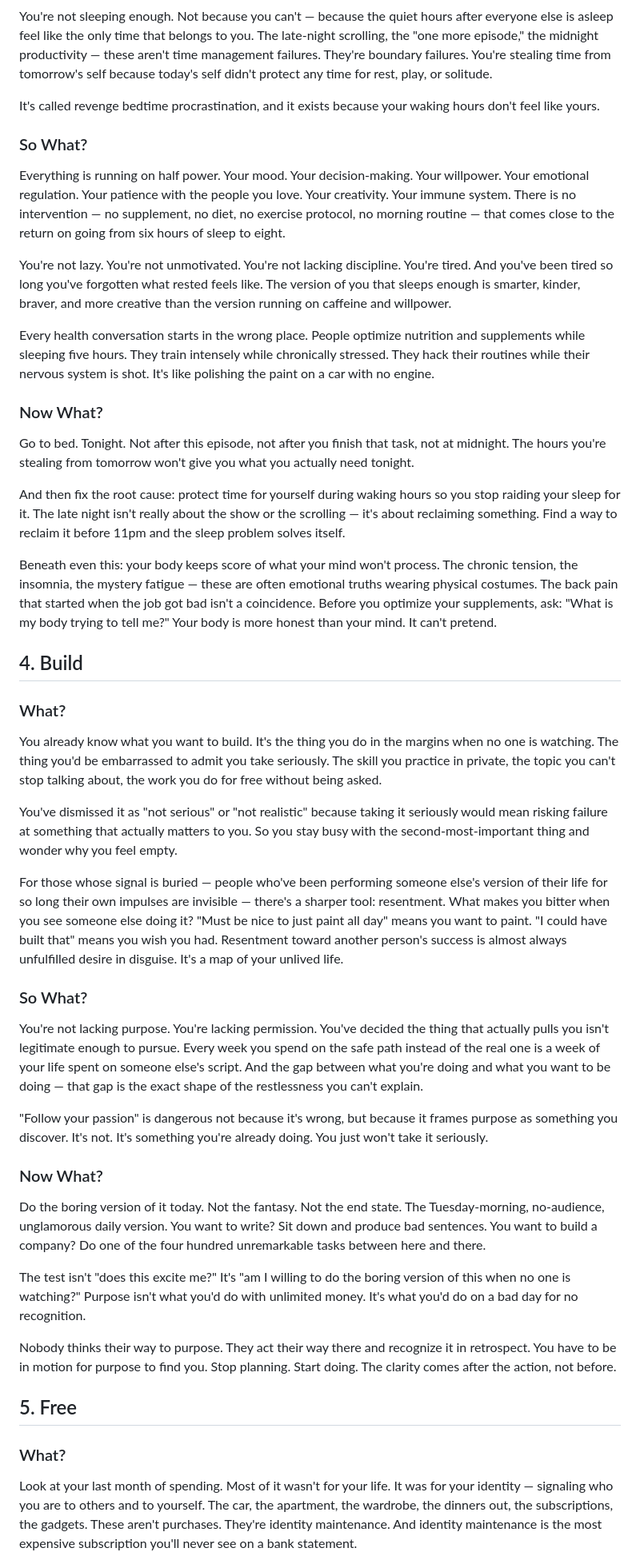
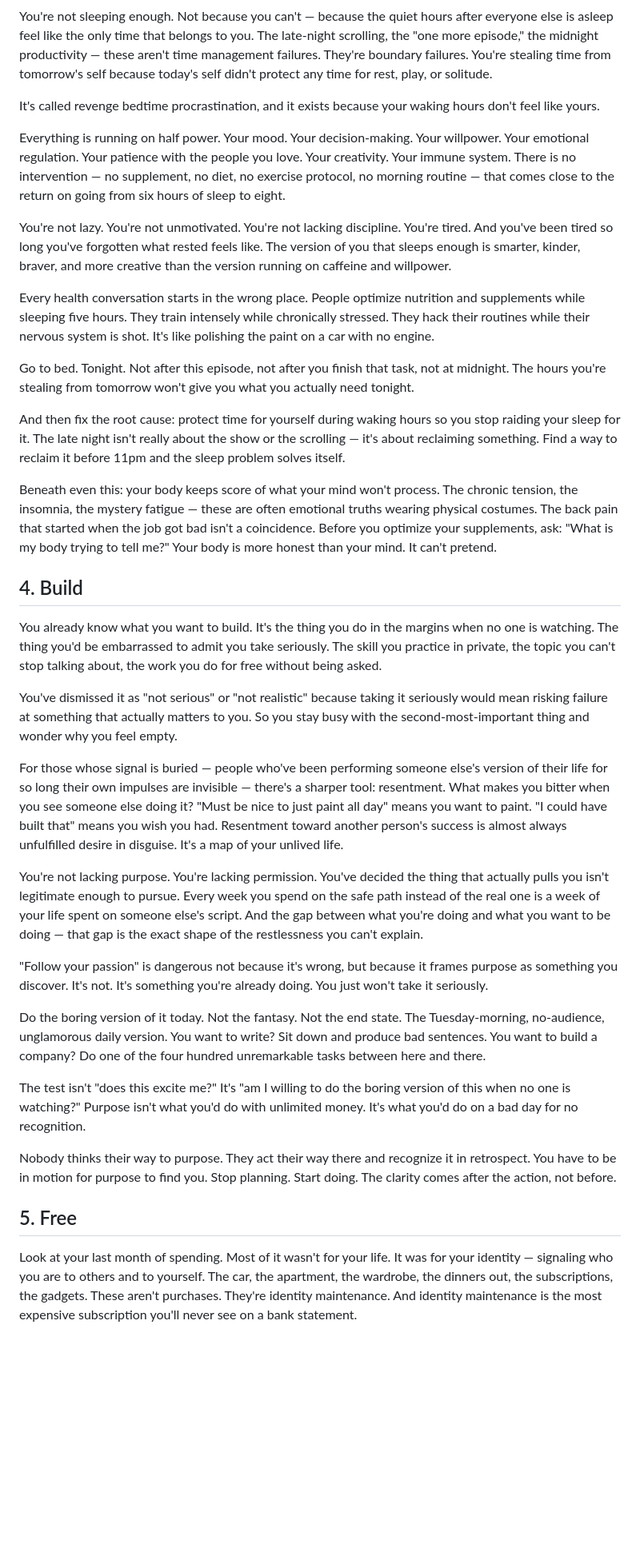
Before and after one commit to Cand1d/ten-principles, a Markdown page: README.md, the part around one of its changes. Shown at 80% size. Rendered like a GitHub page; blank space fills up the shorter version.

```diff
--- a/README.md
+++ b/README.md
@@ -77,7 +70,6 @@ You're not sleeping enough. Not because you can't — because the quiet hours af
 
 It's called revenge bedtime procrastination, and it exists because your waking hours don't feel like yours.
 
-### So What?
 
 Everything is running on half power. Your mood. Your decision-making. Your willpower. Your emotional regulation. Your patience with the people you love. Your creativity. Your immune system. There is no intervention — no supplement, no diet, no exercise protocol, no morning routine — that comes close to the return on going from six hours of sleep to eight.
 
@@ -85,7 +77,6 @@ You're not lazy. You're not unmotivated. You're not lacking discipline. You're t
 
 Every health conversation starts in the wrong place. People optimize nutrition and supplements while sleeping five hours. They train intensely while chronically stressed. They hack their routines while their nervous system is shot. It's like polishing the paint on a car with no engine.
 
-### Now What?
 
 Go to bed. Tonight. Not after this episode, not after you finish that task, not at midnight. The hours you're stealing from tomorrow won't give you what you actually need tonight.
 
@@ -95,7 +86,6 @@ Beneath even this: your body keeps score of what your mind won't process. The ch
 
 ## 4. Build
 
-### What?
 
 You already know what you want to build. It's the thing you do in the margins when no one is watching. The thing you'd be embarrassed to admit you take seriously. The skill you practice in private, the topic you can't stop talking about, the work you do for free without being asked.
 
@@ -103,13 +93,11 @@ You've dismissed it as "not serious" or "not realistic" because taking it seriou
 
 For those whose signal is buried — people who've been performing someone else's version of their life for so long their own impulses are invisible — there's a sharper tool: resentment. What makes you bitter when you see someone else doing it? "Must be nice to just paint all day" means you want to paint. "I could have built that" means you wish you had. Resentment toward another person's success is almost always unfulfilled desire in disguise. It's a map of your unlived life.
 
-### So What?
 
 You're not lacking purpose. You're lacking permission. You've decided the thing that actually pulls you isn't legitimate enough to pursue. Every week you spend on the safe path instead of the real one is a week of your life spent on someone else's script. And the gap between what you're doing and what you want to be doing — that gap is the exact shape of the restlessness you can't explain.
 
 "Follow your passion" is dangerous not because it's wrong, but because it frames purpose as something you discover. It's not. It's something you're already doing. You just won't take it seriously.
 
-### Now What?
 
 Do the boring version of it today. Not the fantasy. Not the end state. The Tuesday-morning, no-audience, unglamorous daily version. You want to write? Sit down and produce bad sentences. You want to build a company? Do one of the four hundred unremarkable tasks between here and there.
 
@@ -119,7 +107,6 @@ Nobody thinks their way to purpose. They act their way there and recognize it in
 
 ## 5. Free
 
-### What?
 
 Look at your last month of spending. Most of it wasn't for your life. It was for your identity — signaling who you are to others and to yourself. The car, the apartment, the wardrobe, the dinners out, the subscriptions, the gadgets. These aren't purchases. They're identity maintenance. And identity maintenance is the most expensive subscription you'll never see on a bank statement.
 
```
Also changed, not shown: other parts of README.md (+0 -24 lines).
